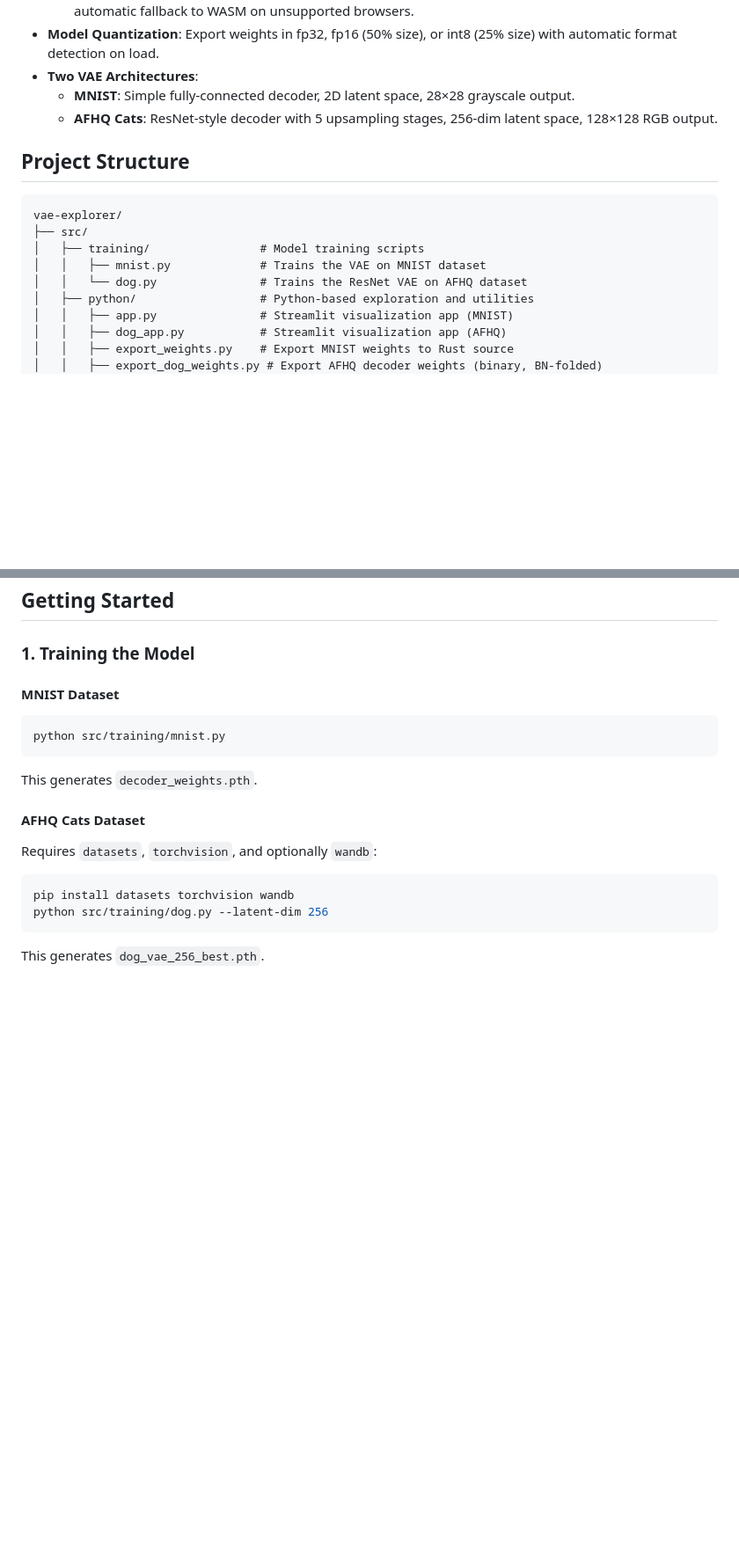
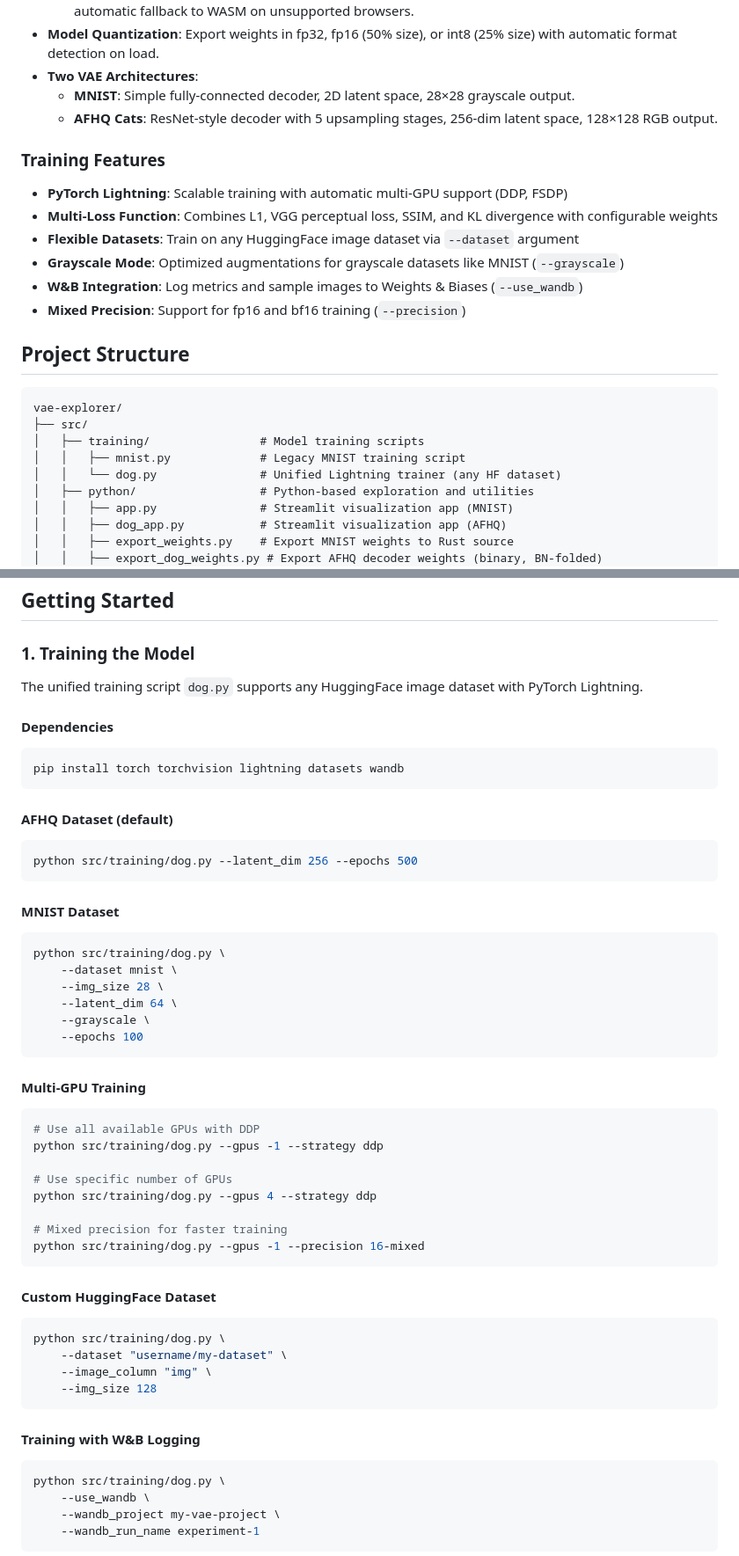
Before and after one commit to cahya-wirawan/vae-vis, a Markdown page: README.md, 2 parts joined by grey strips. Shown at 88% size. Rendered like a GitHub page; blank space fills up the shorter version.

````diff
--- a/README.md
+++ b/README.md
@@ -17,14 +17,23 @@ A project to visualize and explore the latent space of Variational Autoencoders
   - **MNIST**: Simple fully-connected decoder, 2D latent space, 28×28 grayscale output.
   - **AFHQ Cats**: ResNet-style decoder with 5 upsampling stages, 256-dim latent space, 128×128 RGB output.
 
+### Training Features
+
+- **PyTorch Lightning**: Scalable training with automatic multi-GPU support (DDP, FSDP)
+- **Multi-Loss Function**: Combines L1, VGG perceptual loss, SSIM, and KL divergence with configurable weights
+- **Flexible Datasets**: Train on any HuggingFace image dataset via `--dataset` argument
+- **Grayscale Mode**: Optimized augmentations for grayscale datasets like MNIST (`--grayscale`)
+- **W&B Integration**: Log metrics and sample images to Weights & Biases (`--use_wandb`)
+- **Mixed Precision**: Support for fp16 and bf16 training (`--precision`)
+
 ## Project Structure
 
 ```
 vae-explorer/
 ├── src/
 │   ├── training/                # Model training scripts
-│   │   ├── mnist.py             # Trains the VAE on MNIST dataset
-│   │   └── dog.py               # Trains the ResNet VAE on AFHQ dataset
+│   │   ├── mnist.py             # Legacy MNIST training script
+│   │   └── dog.py               # Unified Lightning trainer (any HF dataset)
 │   ├── python/                  # Python-based exploration and utilities
 │   │   ├── app.py               # Streamlit visualization app (MNIST)
 │   │   ├── dog_app.py           # Streamlit visualization app (AFHQ)
@@ -51,16 +60,53 @@ vae-explorer/
 
 ### 1. Training the Model
 
+The unified training script `dog.py` supports any HuggingFace image dataset with PyTorch Lightning.
+
+#### Dependencies
+```bash
+pip install torch torchvision lightning datasets wandb
+```
+
+#### AFHQ Dataset (default)
+```bash
+python src/training/dog.py --latent_dim 256 --epochs 500
+```
+
 #### MNIST Dataset
 ```bash
-python src/training/mnist.py
+python src/training/dog.py \
+    --dataset mnist \
+    --img_size 28 \
+    --latent_dim 64 \
+    --grayscale \
+    --epochs 100
 ```
-This generates `decoder_weights.pth`.
 
-#### AFHQ Cats Dataset
-Requires `datasets`, `torchvision`, and optionally `wandb`:
+#### Multi-GPU Training
 ```bash
-pip install datasets torchvision wandb
-python src/training/dog.py --latent-dim 256
+# Use all available GPUs with DDP
+python src/training/dog.py --gpus -1 --strategy ddp
+
+# Use specific number of GPUs
+python src/training/dog.py --gpus 4 --strategy ddp
+
+# Mixed precision for faster training
+python src/training/dog.py --gpus -1 --precision 16-mixed
 ```
-This generates `dog_vae_256_best.pth`.
+
+#### Custom HuggingFace Dataset
+```bash
+python src/training/dog.py \
+    --dataset "username/my-dataset" \
+    --image_column "img" \
+    --img_size 128
+```
+
+#### Training with W&B Logging
+```bash
+python src/training/dog.py \
+    --use_wandb \
+    --wandb_project my-vae-project \
+    --wandb_run_name experiment-1
+```
+
````
Also changed, not shown: other parts of README.md (+29 -0 lines).
